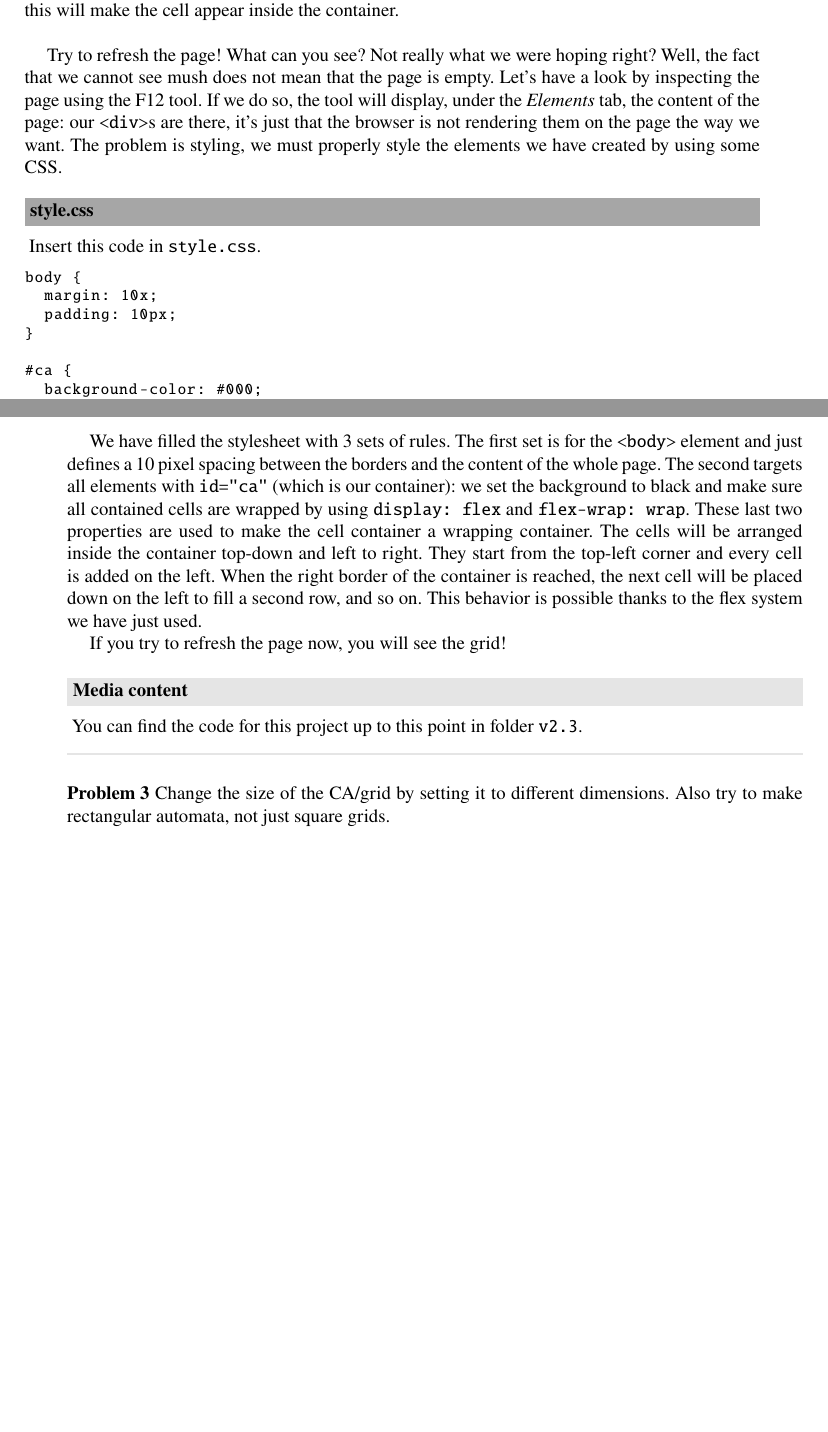
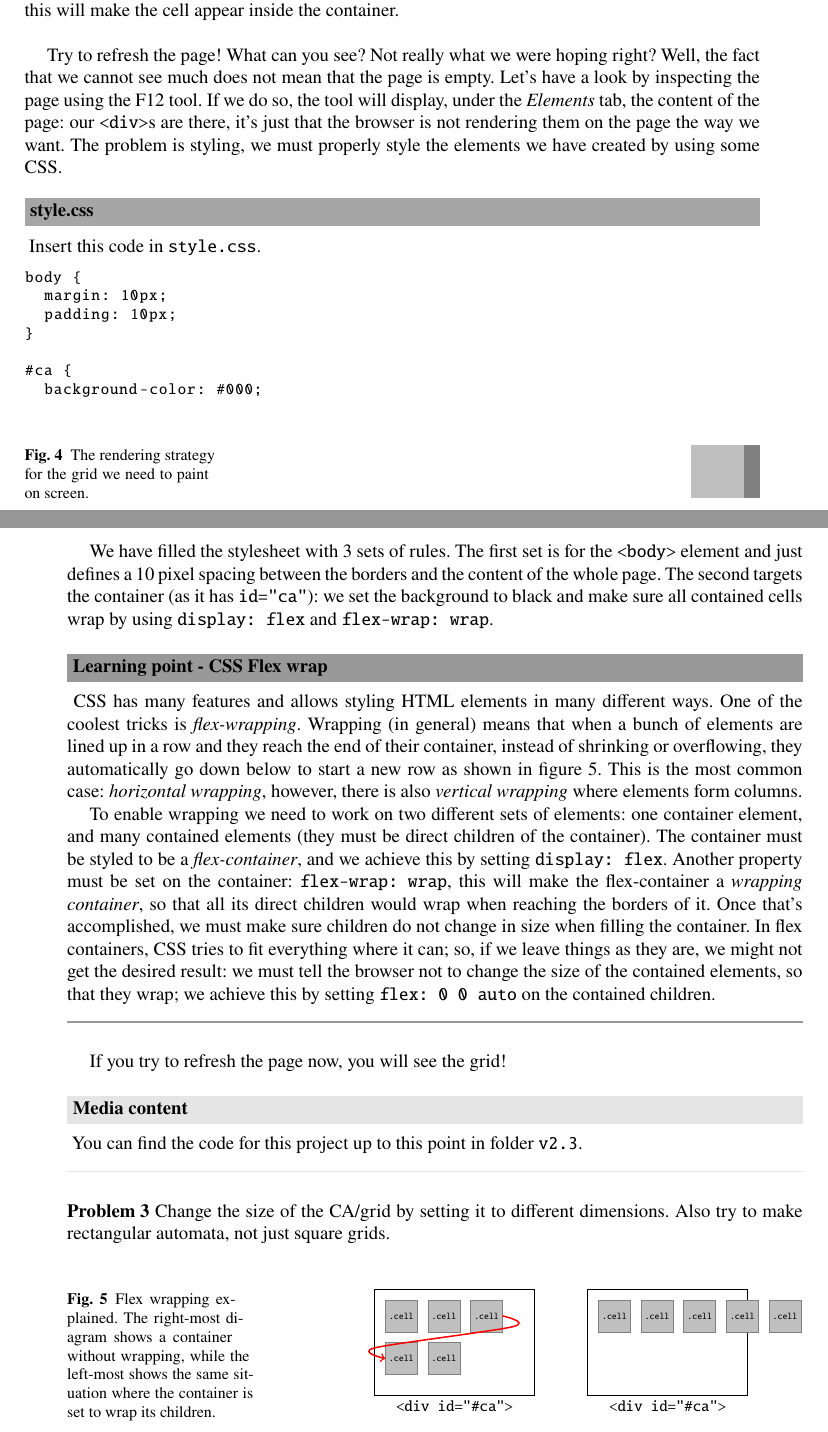
Before and after one commit to andry-tino/book-programming-science, a LaTeX document (cellular-automata/index.tex, which reads cellular-automata/diag-flexwrap.tex, cellular-automata/diag-gridlayout.tex, cellular-automata/simpleca.tex): two parts of pages 12 and 13 of 29 before the commit and two parts of pages 12 and 13 of 31 after it, joined at a grey line, cut so that both start at the same text, the shorter picture padded with empty space. Compiled offline with pdfLaTeX.

Commit message:
Adding figure for flex-wrap

```diff
--- /dev/null
+++ b/cellular-automata/diag-flexwrap.tex
@@ -0,0 +1,95 @@
+%
+% Tikz Diagram
+%
+
+\begin{tikzpicture}
+
+\tikzmath{
+	\W = 3;
+	\H = 2;
+	\n = 5;
+	\s = \W / \n;
+	\i = 0.2; % Inter-margin
+	\d = 1; % Displacement between the two
+	\Bix1 = 0;
+	\Bfx1 = \Bix1 + \W;
+	\Biy1 = 0;
+	\Bfy1 = \Biy1 + \H;
+	\six1 = \Bix1 + \i;
+	\siy1 = \Bfy1 - \i;
+	\sfx1 = \six1 + \s;
+	\sfy1 = \siy1 - \s;
+	\six2 = \sfx1 + \i;
+	\siy2 = \H - \i;
+	\sfx2 = \six2 + \s;
+	\sfy2 = \siy1 - \s;
+	\six3 = \sfx2 + \i;
+	\siy3 = \H - \i;
+	\sfx3 = \six3 + \s;
+	\sfy3 = \siy1 - \s;
+	\six4 = \sfx3 + \i;
+	\siy4 = \H - \i;
+	\sfx4 = \six4 + \s;
+	\sfy4 = \siy1 - \s;
+	\six5 = \sfx4 + \i;
+	\siy5 = \H - \i;
+	\sfx5 = \six5 + \s;
+	\sfy5 = \siy1 - \s;
+	\Bix2 = \Bix1 - \W - \d;
+	\Bfx2 = \Bix2 + \W;
+	\Biy2 = 0;
+	\Bfy2 = \Biy2 + \H;
+	\six6 = \Bix2 + \i;
+	\siy6 = \Bfy2 - \i;
+	\sfx6 = \six6 + \s;
+	\sfy6 = \siy6 - \s;
+	\six7 = \sfx6 + \i;
+	\siy7 = \Bfy2 - \i;
+	\sfx7 = \six7 + \s;
+	\sfy7 = \siy6 - \s;
+	\six8 = \sfx7 + \i;
+	\siy8 = \Bfy2 - \i;
+	\sfx8 = \six8 + \s;
+	\sfy8 = \siy6 - \s;
+	\six9 = \six6;
+	\siy9 = \sfy6 - \i;
+	\sfx9 = \sfx6;
+	\sfy9 = \siy9 - \s;
+	\six0 = \six7;
+	\siy0 = \sfy6 - \i;
+	\sfx0 = \sfx7;
+	\sfy0 = \siy9 - \s;
+	\Ax = \sfx8;
+	\Ay = \siy8 + (\sfy8 - \siy8) * 0.5;
+	\Bx = \Ax + \i;
+	\By = \Ay - \i;
+	\Dx = \six9;
+	\Dy = \siy9 + (\sfy9 - \siy9) * 0.5;
+	\Cx = \Dx - \i;
+	\Cy = \Dy + \i;
+	\tx1 = (\Bfx1 - \Bix1) * 0.5;
+	\ty1 = \Biy1 - 0.2;
+	\tx2 = (\Bfx2 - \Bix2) * 0.5 + \Bix2;
+	\ty2 = \ty1;
+}
+
+\filldraw[fill=white, draw=black] (\Bix1,\Biy1) rectangle (\Bfx1,\Bfy1);
+\filldraw[fill=lightgray, draw=gray] (\six1,\siy1) rectangle (\sfx1,\sfy1) node[pos=.5] {\tiny \texttt{.cell}};
+\filldraw[fill=lightgray, draw=gray] (\six2,\siy2) rectangle (\sfx2,\sfy2) node[pos=.5] {\tiny \texttt{.cell}};
+\filldraw[fill=lightgray, draw=gray] (\six3,\siy3) rectangle (\sfx3,\sfy3) node[pos=.5] {\tiny \texttt{.cell}};
+\filldraw[fill=lightgray, draw=gray] (\six4,\siy4) rectangle (\sfx4,\sfy4) node[pos=.5] {\tiny \texttt{.cell}};
+\filldraw[fill=lightgray, draw=gray] (\six5,\siy5) rectangle (\sfx5,\sfy5) node[pos=.5] {\tiny \texttt{.cell}};
+
+\filldraw[fill=white, draw=black] (\Bix2,\Biy2) rectangle (\Bfx2,\Bfy2);
+\filldraw[fill=lightgray, draw=gray] (\six6,\siy6) rectangle (\sfx6,\sfy6) node[pos=.5] {\tiny \texttt{.cell}};
+\filldraw[fill=lightgray, draw=gray] (\six7,\siy7) rectangle (\sfx7,\sfy7) node[pos=.5] {\tiny \texttt{.cell}};
+\filldraw[fill=lightgray, draw=gray] (\six8,\siy8) rectangle (\sfx8,\sfy8) node[pos=.5] {\tiny \texttt{.cell}};
+\filldraw[fill=lightgray, draw=gray] (\six9,\siy9) rectangle (\sfx9,\sfy9) node[pos=.5] {\tiny \texttt{.cell}};
+\filldraw[fill=lightgray, draw=gray] (\six0,\siy0) rectangle (\sfx0,\sfy0) node[pos=.5] {\tiny \texttt{.cell}};
+
+\draw[thick,->,red] plot [smooth] coordinates {(\Ax,\Ay) (\Bx,\By) (\Cx,\Cy) (\Dx,\Dy)};
+
+\node[] at (\tx1,\ty1) {\texttt{<div id="\#ca">}};
+\node[] at (\tx2,\ty2) {\texttt{<div id="\#ca">}};
+
+\end{tikzpicture}
--- /dev/null
+++ b/cellular-automata/diag-gridlayout.tex
@@ -0,0 +1,14 @@
+%
+% Tikz Diagram
+%
+
+\begin{tikzpicture}
+
+\tikzmath{
+	\S = 0.7;
+}
+
+\fill[lightgray] (0,0) rectangle (1,1);
+\fill[gray] (1,0) rectangle (1.3,1);
+
+\end{tikzpicture}
--- a/cellular-automata/simpleca.tex
+++ b/cellular-automata/simpleca.tex
@@ -269,6 +269,21 @@
 \end{codeh1}
 \end{programcode}
 
+% Figure
+%
+\begin{figure}[b]
+\sidecaption
+% tikz diagram
+\input{diag-gridlayout}
+%
+% If not, use
+%\picplace{5cm}{2cm} % Give the correct figure height and width in cm
+%
+\caption{The rendering strategy for the grid we need to paint on screen.}
+\label{fig:gridlayout}
+\end{figure}
+%
+
 The code above does a few things. In the first lines, we get a reference to the CA container
 (the \texttt{<div>} in the page), and set its width according to the size we specified in the
 constants. Later on, we create a row-by-column scanning by using one loop nested into the other.
@@ -283,7 +298,7 @@
 inside the container.\\
 
 Try to refresh the page! What can you see? Not really what we were hoping right? Well, the fact that
-we cannot see mush does not mean that the page is empty. Let's have a look by inspecting the page
+we cannot see much does not mean that the page is empty. Let's have a look by inspecting the page
 using the F12 tool. If we do so, the tool will display, under the \textit{Elements} tab, the
 content of the page: our \texttt{<div>}s are there, it's just that the browser is not rendering
 them on the page the way we want. The problem is styling, we must properly style the elements we
@@ -293,7 +308,7 @@
 Insert this code in \texttt{style.css}.
 \begin{codecss}
 body {
-  margin: 10x;
+  margin: 10px;
   padding: 10px;
 }
 
@@ -318,13 +333,43 @@
 We have filled the stylesheet with 3 sets of rules. The first set is for the \texttt{<body>} element
 and just defines a 10 pixel spacing between the borders and the content of the whole page.
 The second targets
-all elements with \texttt{id="ca"} (which is our container): we set the background to black and
-make sure all contained cells are wrapped by using \texttt{display: flex} and \texttt{flex-wrap: wrap}.
-These last two properties are used to make the cell container a wrapping container. The cells will be
-arranged inside the container top-down and left to right. They start from the top-left corner and every
-cell is added on the left. When the right border of the container is reached, the next cell will be placed
-down on the left to fill a second row, and so on. This behavior is possible thanks to the flex system
-we have just used.
+the container (as it has \texttt{id="ca"}): we set the background to black and
+make sure all contained cells wrap by using \texttt{display: flex} and \texttt{flex-wrap: wrap}.
+
+% Figure
+%
+\begin{figure}[b]
+\sidecaption
+% tikz diagram
+\input{diag-flexwrap}
+%
+% If not, use
+%\picplace{5cm}{2cm} % Give the correct figure height and width in cm
+%
+\caption{Flex wrapping explained. The right-most diagram shows a container without wrapping,
+while the left-most shows the same situation where the container is set to wrap its children.}
+\label{fig:flexwrap}
+\end{figure}
+%
+
+\begin{tips}{Learning point - CSS Flex wrap}
+CSS has many features and allows styling HTML elements in many different ways. One of the coolest tricks
+is \textit{flex-wrapping}. Wrapping (in general) means that
+when a bunch of elements are lined up in a row and they reach the
+end of their container, instead of shrinking or overflowing, they automatically go down below to start a
+new row as shown in figure \ref{fig:flexwrap}. This is the most common case: \textit{horizontal wrapping},
+however, there is also \textit{vertical wrapping} where elements form columns.
+
+To enable wrapping we need to work on two different sets of elements: one container element, and many
+contained elements (they must be direct children of the container). The container must be styled to
+be a \textit{flex-container}, and we achieve this by setting \texttt{display: flex}. Another property
+must be set on the container: \texttt{flex-wrap: wrap}, this will make the flex-container a
+\textit{wrapping container}, so that all its direct children would wrap when reaching the borders of it.
+Once that's accomplished, we must make sure children do not change in size when filling the container.
+In flex containers, CSS tries to fit everything where it can; so, if we leave things as they are, we might
+not get the desired result: we must tell the browser not to change the size of the contained elements, so that
+they wrap; we achieve this by setting \texttt{flex: 0 0 auto} on the contained children.
+\end{tips}
 
 If you try to refresh the page now, you will see the grid!
 
```
Also changed, not shown: cellular-automata/simpleca.tex (12 more changed lines), 2 other files.
